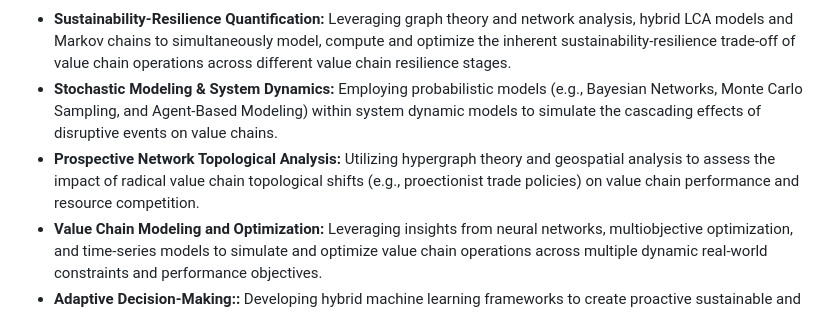
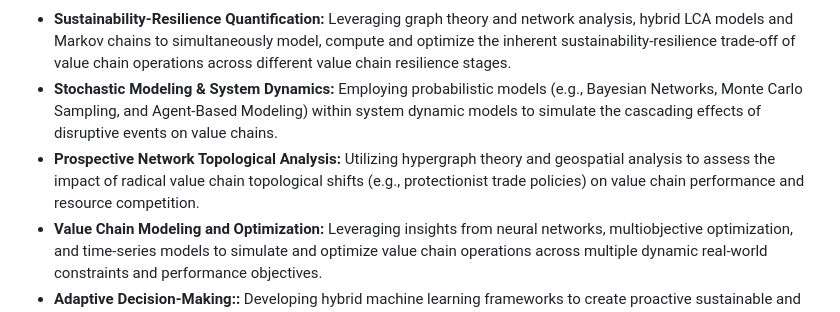
Before and after one commit to jmongeon08/jmongeon08.github.io, a Markdown page: README.md, the part around the change. Drawn GitHub-style.

```diff
--- a/README.md
+++ b/README.md
@@ -7,7 +7,7 @@ My core research centers around **supply chain optimization under network uncert
 I develop quantitative and computation models that integrate uncertainty, real-world constraints, and causal relationship. Some of my most recent models that I am developing include the following:
 - **Sustainability-Resilience Quantification:** Leveraging graph theory and network analysis, hybrid LCA models and Markov chains to simultaneously model, compute and optimize the inherent sustainability-resilience trade-off of value chain operations across different value chain resilience stages.
 - **Stochastic Modeling & System Dynamics:** Employing probabilistic models (e.g., Bayesian Networks, Monte Carlo Sampling, and Agent-Based Modeling) within system dynamic models to simulate the cascading effects of disruptive events on value chains.
-- **Prospective Network Topological Analysis:** Utilizing hypergraph theory and geospatial analysis to assess the impact of radical value chain topological shifts (e.g., proectionist trade policies) on value chain performance and resource competition.
+- **Prospective Network Topological Analysis:** Utilizing hypergraph theory and geospatial analysis to assess the impact of radical value chain topological shifts (e.g., protectionist trade policies) on value chain performance and resource competition.
 - **Value Chain Modeling and Optimization:** Leveraging insights from neural networks, multiobjective optimization, and time-series models to simulate and optimize value chain operations across multiple dynamic real-world constraints and performance objectives.
 - **Adaptive Decision-Making::** Developing hybrid machine learning frameworks to create proactive sustainable and resilient adaptation in value chain models.
 My work is motivated by the critical need to design intelligent, resilient and antifragile systems that can plan, adapt and reason under uncertainty to address various value chain challenges.
```
